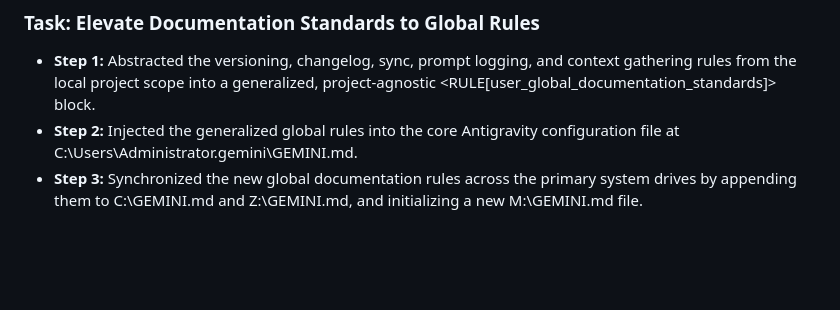
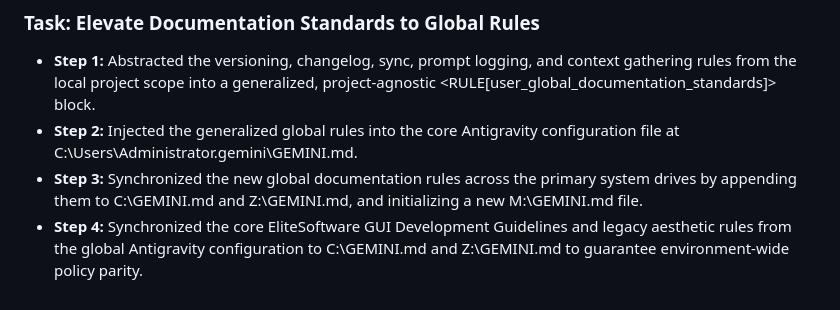
Before and after one commit to TheShadyRainbow4/ResourceAlchemist_PE_Editor-Extractor, a Markdown page: changelog.md, the part around the change. GitHub-like rendering; blank space fills up the shorter version.

Commit message:
Log synchronization of core GUI rules

```diff
--- a/changelog.md
+++ b/changelog.md
@@ -41,3 +41,4 @@ eadme.md to include a direct markdown link to changelog.md under the Project Str
 - **Step 1:** Abstracted the versioning, changelog, sync, prompt logging, and context gathering rules from the local project scope into a generalized, project-agnostic <RULE[user_global_documentation_standards]> block.
 - **Step 2:** Injected the generalized global rules into the core Antigravity configuration file at C:\Users\Administrator\.gemini\GEMINI.md.
 - **Step 3:** Synchronized the new global documentation rules across the primary system drives by appending them to C:\GEMINI.md and Z:\GEMINI.md, and initializing a new M:\GEMINI.md file.
+- **Step 4:** Synchronized the core EliteSoftware GUI Development Guidelines and legacy aesthetic rules from the global Antigravity configuration to C:\GEMINI.md and Z:\GEMINI.md to guarantee environment-wide policy parity.
```
